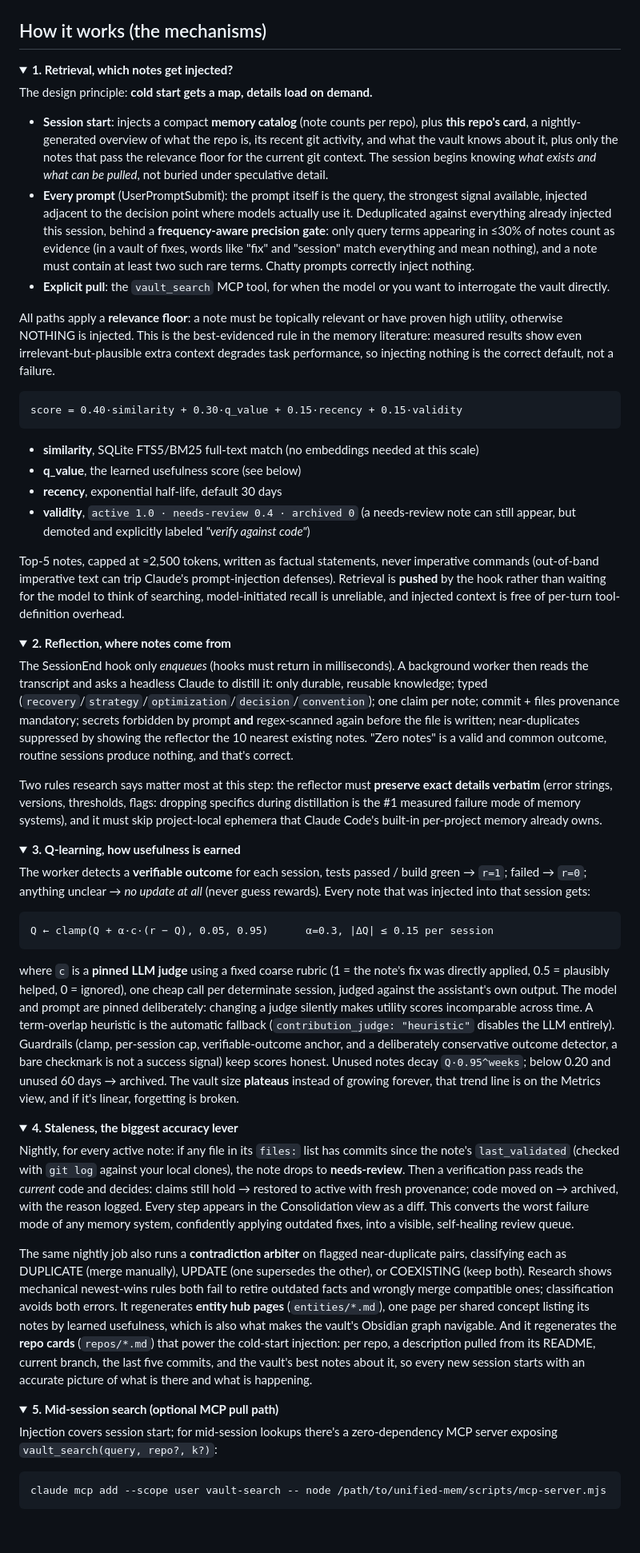
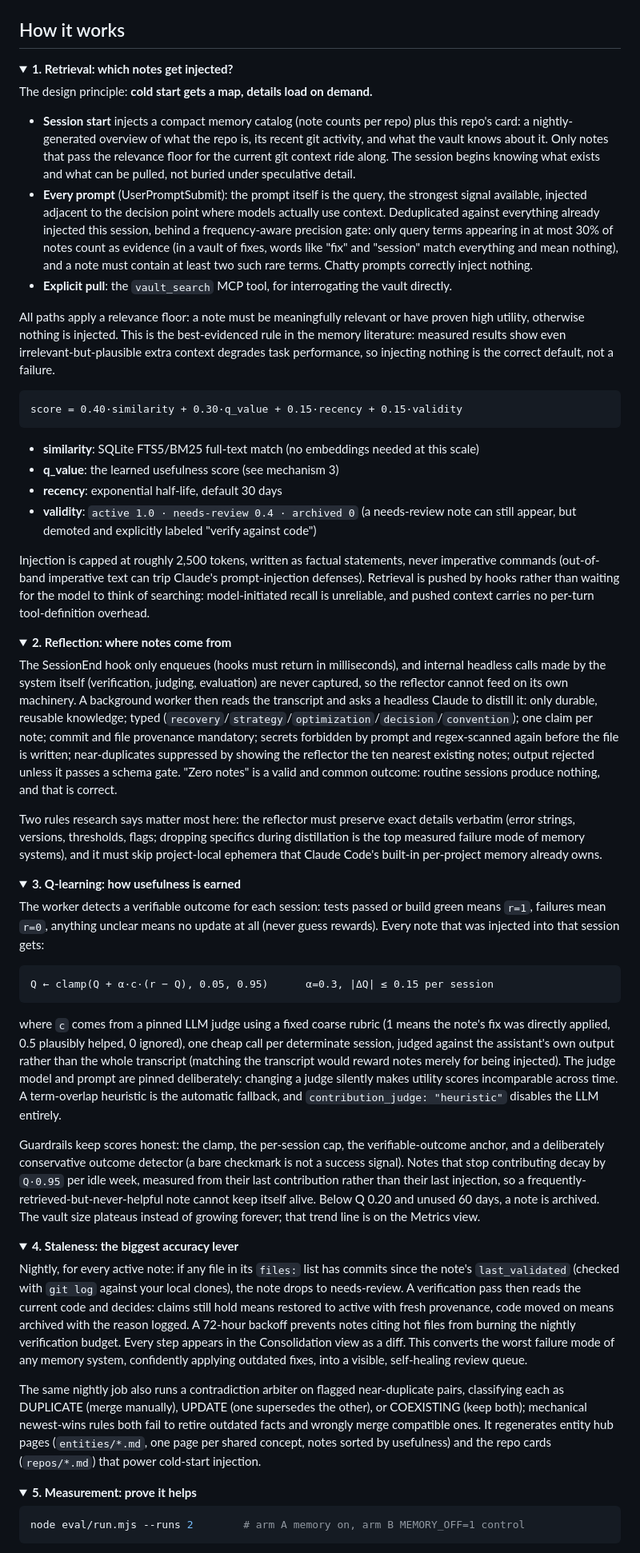
Before and after one commit to kirti34n/unified-mem, a Markdown page: README.md, the part around one of its changes. Shown at 80% size. GitHub-like rendering; folded sections open; blank space fills up the shorter version.

````diff
--- a/README.md
+++ b/README.md
@@ -179,65 +216,65 @@ Five views, each making one mechanism visible:
 <br><img src="docs/screenshots/metrics.png" alt="Metrics view">
 </details>
 
-## How it works (the mechanisms)
+## How it works
 
 <details>
-<summary><b>1. Retrieval, which notes get injected?</b></summary>
+<summary><b>1. Retrieval: which notes get injected?</b></summary>
 
 The design principle: **cold start gets a map, details load on demand.**
 
-- **Session start**: injects a compact **memory catalog** (note counts per repo), plus **this repo's card**, a nightly-generated overview of what the repo is, its recent git activity, and what the vault knows about it, plus only the notes that pass the relevance floor for the current git context. The session begins knowing *what exists and what can be pulled*, not buried under speculative detail.
-- **Every prompt** (UserPromptSubmit): the prompt itself is the query, the strongest signal available, injected adjacent to the decision point where models actually use it. Deduplicated against everything already injected this session, behind a **frequency-aware precision gate**: only query terms appearing in ≤30% of notes count as evidence (in a vault of fixes, words like "fix" and "session" match everything and mean nothing), and a note must contain at least two such rare terms. Chatty prompts correctly inject nothing.
-- **Explicit pull**: the `vault_search` MCP tool, for when the model or you want to interrogate the vault directly.
+- **Session start** injects a compact memory catalog (note counts per repo) plus this repo's card: a nightly-generated overview of what the repo is, its recent git activity, and what the vault knows about it. Only notes that pass the relevance floor for the current git context ride along. The session begins knowing what exists and what can be pulled, not buried under speculative detail.
+- **Every prompt** (UserPromptSubmit): the prompt itself is the query, the strongest signal available, injected adjacent to the decision point where models actually use context. Deduplicated against everything already injected this session, behind a frequency-aware precision gate: only query terms appearing in at most 30% of notes count as evidence (in a vault of fixes, words like "fix" and "session" match everything and mean nothing), and a note must contain at least two such rare terms. Chatty prompts correctly inject nothing.
+- **Explicit pull**: the `vault_search` MCP tool, for interrogating the vault directly.
 
-All paths apply a **relevance floor**: a note must be topically relevant or have proven high utility, otherwise NOTHING is injected. This is the best-evidenced rule in the memory literature: measured results show even irrelevant-but-plausible extra context degrades task performance, so injecting nothing is the correct default, not a failure.
+All paths apply a relevance floor: a note must be meaningfully relevant or have proven high utility, otherwise nothing is injected. This is the best-evidenced rule in the memory literature: measured results show even irrelevant-but-plausible extra context degrades task performance, so injecting nothing is the correct default, not a failure.
 
 ```
 score = 0.40·similarity + 0.30·q_value + 0.15·recency + 0.15·validity
 ```
 
-- **similarity**, SQLite FTS5/BM25 full-text match (no embeddings needed at this scale)
-- **q_value**, the learned usefulness score (see below)
-- **recency**, exponential half-life, default 30 days
-- **validity**, `active 1.0 · needs-review 0.4 · archived 0` (a needs-review note can still appear, but demoted and explicitly labeled *"verify against code"*)
+- **similarity**: SQLite FTS5/BM25 full-text match (no embeddings needed at this scale)
+- **q_value**: the learned usefulness score (see mechanism 3)
+- **recency**: exponential half-life, default 30 days
+- **validity**: `active 1.0 · needs-review 0.4 · archived 0` (a needs-review note can still appear, but demoted and explicitly labeled "verify against code")
 
-Top-5 notes, capped at ≈2,500 tokens, written as factual statements, never imperative commands (out-of-band imperative text can trip Claude's prompt-injection defenses). Retrieval is **pushed** by the hook rather than waiting for the model to think of searching, model-initiated recall is unreliable, and injected context is free of per-turn tool-definition overhead.
+Injection is capped at roughly 2,500 tokens, written as factual statements, never imperative commands (out-of-band imperative text can trip Claude's prompt-injection defenses). Retrieval is pushed by hooks rather than waiting for the model to think of searching: model-initiated recall is unreliable, and pushed context carries no per-turn tool-definition overhead.
 </details>
 
 <details>
-<summary><b>2. Reflection, where notes come from</b></summary>
+<summary><b>2. Reflection: where notes come from</b></summary>
 
-The SessionEnd hook only *enqueues* (hooks must return in milliseconds). A background worker then reads the transcript and asks a headless Claude to distill it: only durable, reusable knowledge; typed (`recovery`/`strategy`/`optimization`/`decision`/`convention`); one claim per note; commit + files provenance mandatory; secrets forbidden by prompt **and** regex-scanned again before the file is written; near-duplicates suppressed by showing the reflector the 10 nearest existing notes. "Zero notes" is a valid and common outcome, routine sessions produce nothing, and that's correct.
+The SessionEnd hook only enqueues (hooks must return in milliseconds), and internal headless calls made by the system itself (verification, judging, evaluation) are never captured, so the reflector cannot feed on its own machinery. A background worker then reads the transcript and asks a headless Claude to distill it: only durable, reusable knowledge; typed (`recovery`/`strategy`/`optimization`/`decision`/`convention`); one claim per note; commit and file provenance mandatory; secrets forbidden by prompt and regex-scanned again before the file is written; near-duplicates suppressed by showing the reflector the ten nearest existing notes; output rejected unless it passes a schema gate. "Zero notes" is a valid and common outcome: routine sessions produce nothing, and that is correct.
 
-Two rules research says matter most at this step: the reflector must **preserve exact details verbatim** (error strings, versions, thresholds, flags: dropping specifics during distillation is the #1 measured failure mode of memory systems), and it must skip project-local ephemera that Claude Code's built-in per-project memory already owns.
+Two rules research says matter most here: the reflector must preserve exact details verbatim (error strings, versions, thresholds, flags; dropping specifics during distillation is the top measured failure mode of memory systems), and it must skip project-local ephemera that Claude Code's built-in per-project memory already owns.
 </details>
 
 <details>
-<summary><b>3. Q-learning, how usefulness is earned</b></summary>
+<summary><b>3. Q-learning: how usefulness is earned</b></summary>
 
-The worker detects a **verifiable outcome** for each session, tests passed / build green → `r=1`; failed → `r=0`; anything unclear → *no update at all* (never guess rewards). Every note that was injected into that session gets:
+The worker detects a verifiable outcome for each session: tests passed or build green means `r=1`, failures mean `r=0`, anything unclear means no update at all (never guess rewards). Every note that was injected into that session gets:
 
 ```
 Q ← clamp(Q + α·c·(r − Q), 0.05, 0.95)      α=0.3, |ΔQ| ≤ 0.15 per session
 ```
 
-where `c` is a **pinned LLM judge** using a fixed coarse rubric (1 = the note's fix was directly applied, 0.5 = plausibly helped, 0 = ignored), one cheap call per determinate session, judged against the assistant's own output. The model and prompt are pinned deliberately: changing a judge silently makes utility scores incomparable across time. A term-overlap heuristic is the automatic fallback (`contribution_judge: "heuristic"` disables the LLM entirely). Guardrails (clamp, per-session cap, verifiable-outcome anchor, and a deliberately conservative outcome detector, a bare checkmark is not a success signal) keep scores honest. Unused notes decay `Q·0.95^weeks`; below 0.20 and unused 60 days → archived. The vault size **plateaus** instead of growing forever, that trend line is on the Metrics view, and if it's linear, forgetting is broken.
+where `c` comes from a pinned LLM judge using a fixed coarse rubric (1 means the note's fix was directly applied, 0.5 plausibly helped, 0 ignored), one cheap call per determinate session, judged against the assistant's own output rather than the whole transcript (matching the transcript would reward notes merely for being injected). The judge model and prompt are pinned deliberately: changing a judge silently makes utility scores incomparable across time. A term-overlap heuristic is the automatic fallback, and `contribution_judge: "heuristic"` disables the LLM entirely.
+
+Guardrails keep scores honest: the clamp, the per-session cap, the verifiable-outcome anchor, and a deliberately conservative outcome detector (a bare checkmark is not a success signal). Notes that stop contributing decay by `Q·0.95` per idle week, measured from their last contribution rather than their last injection, so a frequently-retrieved-but-never-helpful note cannot keep itself alive. Below Q 0.20 and unused 60 days, a note is archived. The vault size plateaus instead of growing forever; that trend line is on the Metrics view.
 </details>
 
 <details>
-<summary><b>4. Staleness, the biggest accuracy lever</b></summary>
+<summary><b>4. Staleness: the biggest accuracy lever</b></summary>
 
-Nightly, for every active note: if any file in its `files:` list has commits since the note's `last_validated` (checked with `git log` against your local clones), the note drops to **needs-review**. Then a verification pass reads the *current* code and decides: claims still hold → restored to active with fresh provenance; code moved on → archived, with the reason logged. Every step appears in the Consolidation view as a diff. This converts the worst failure mode of any memory system, confidently applying outdated fixes, into a visible, self-healing review queue.
+Nightly, for every active note: if any file in its `files:` list has commits since the note's `last_validated` (checked with `git log` against your local clones), the note drops to needs-review. A verification pass then reads the current code and decides: claims still hold means restored to active with fresh provenance, code moved on means archived with the reason logged. A 72-hour backoff prevents notes citing hot files from burning the nightly verification budget. Every step appears in the Consolidation view as a diff. This converts the worst failure mode of any memory system, confidently applying outdated fixes, into a visible, self-healing review queue.
 
-The same nightly job also runs a **contradiction arbiter** on flagged near-duplicate pairs, classifying each as DUPLICATE (merge manually), UPDATE (one supersedes the other), or COEXISTING (keep both). Research shows mechanical newest-wins rules both fail to retire outdated facts and wrongly merge compatible ones; classification avoids both errors. It regenerates **entity hub pages** (`entities/*.md`), one page per shared concept listing its notes by learned usefulness, which is also what makes the vault's Obsidian graph navigable. And it regenerates the **repo cards** (`repos/*.md`) that power the cold-start injection: per repo, a description pulled from its README, current branch, the last five commits, and the vault's best notes about it, so every new session starts with an accurate picture of what is there and what is happening.
+The same nightly job also runs a contradiction arbiter on flagged near-duplicate pairs, classifying each as DUPLICATE (merge manually), UPDATE (one supersedes the other), or COEXISTING (keep both); mechanical newest-wins rules both fail to retire outdated facts and wrongly merge compatible ones. It regenerates entity hub pages (`entities/*.md`, one page per shared concept, notes sorted by usefulness) and the repo cards (`repos/*.md`) that power cold-start injection.
 </details>
 
 <details>
-<summary><b>5. Mid-session search (optional MCP pull path)</b></summary>
-
-Injection covers session start; for mid-session lookups there's a zero-dependency MCP server exposing `vault_search(query, repo?, k?)`:
+<summary><b>5. Measurement: prove it helps</b></summary>
 
 ```bash
-claude mcp add --scope user vault-search -- node /path/to/unified-mem/scripts/mcp-server.mjs
+node eval/run.mjs --runs 2        # arm A memory on, arm B MEMORY_OFF=1 control
 ```
 
````
Also changed, not shown: other parts of README.md (+133 -97 lines).
